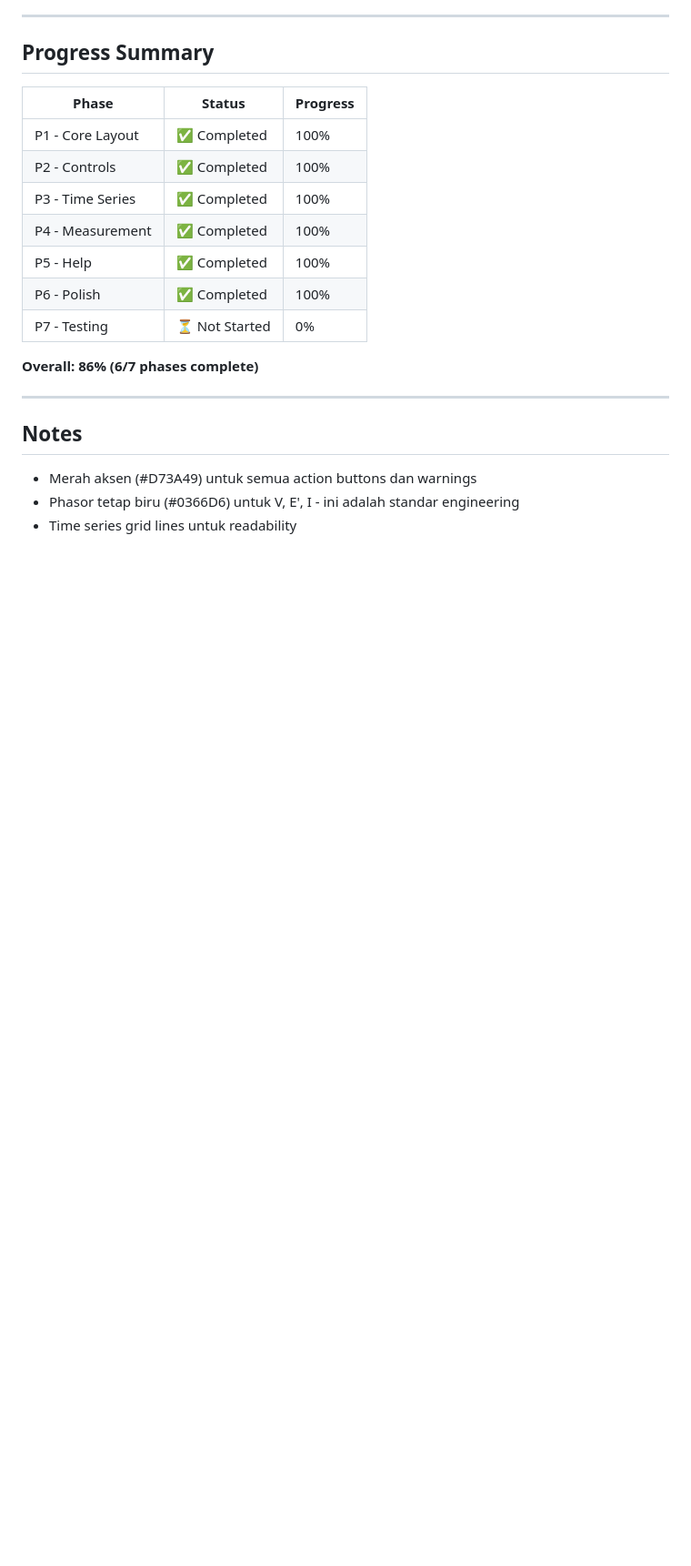
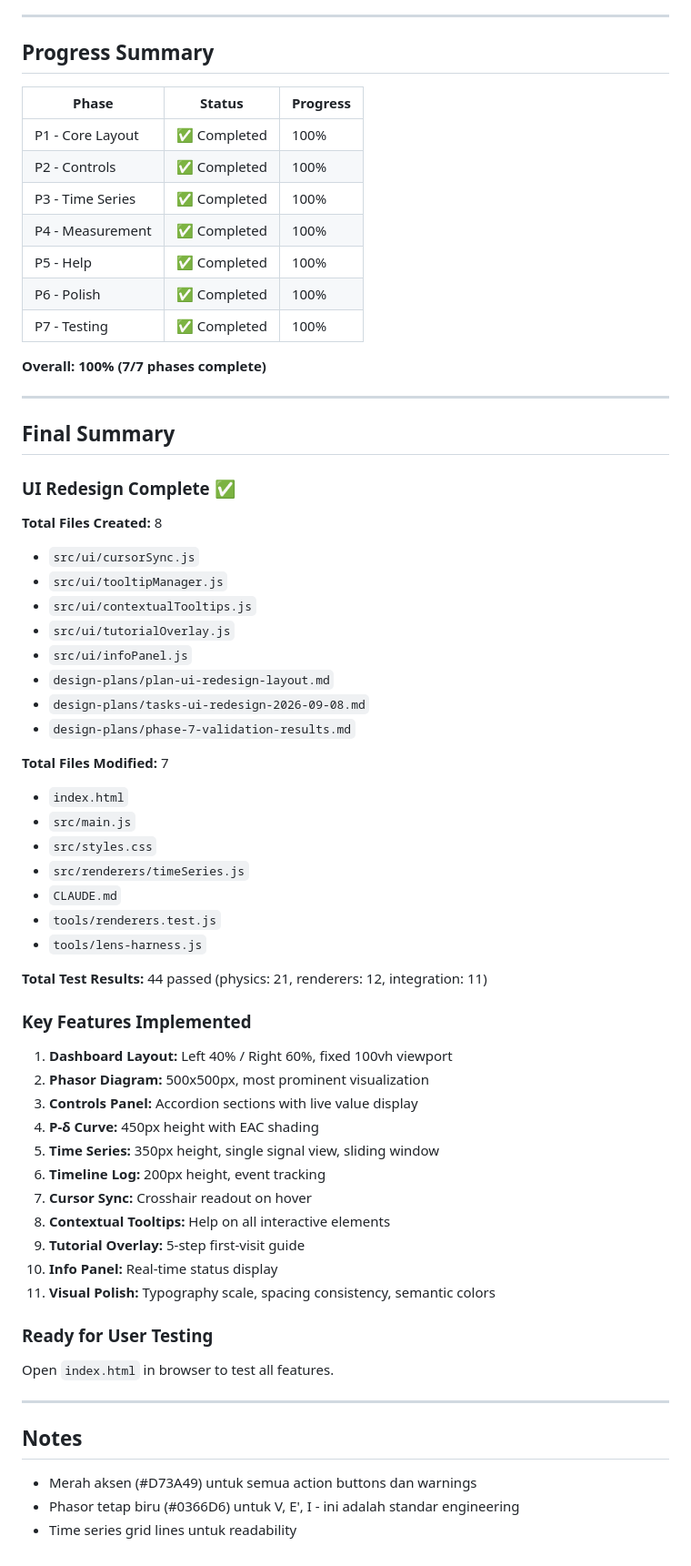
Before and after one commit to endetta/synchronous-generator-simulator, a Markdown page: design-plans/tasks-ui-redesign-2026-09-08.md, the part around one of its changes. Shown at 91% size. GitHub-like rendering; blank space fills up the shorter version.

```diff
--- a/design-plans/tasks-ui-redesign-2026-09-08.md
+++ b/design-plans/tasks-ui-redesign-2026-09-08.md
@@ -201,9 +212,52 @@ Phase 6 **SELESAI** - Visual polish implemented
 | P4 - Measurement | ✅ Completed | 100% |
 | P5 - Help | ✅ Completed | 100% |
 | P6 - Polish | ✅ Completed | 100% |
-| P7 - Testing | ⏳ Not Started | 0% |
+| P7 - Testing | ✅ Completed | 100% |
 
-**Overall: 86% (6/7 phases complete)**
+**Overall: 100% (7/7 phases complete)**
+
+---
+
+## Final Summary
+
+### UI Redesign Complete ✅
+
+**Total Files Created:** 8
+- `src/ui/cursorSync.js`
+- `src/ui/tooltipManager.js`
+- `src/ui/contextualTooltips.js`
+- `src/ui/tutorialOverlay.js`
+- `src/ui/infoPanel.js`
+- `design-plans/plan-ui-redesign-layout.md`
+- `design-plans/tasks-ui-redesign-2026-09-08.md`
+- `design-plans/phase-7-validation-results.md`
+
+**Total Files Modified:** 7
+- `index.html`
+- `src/main.js`
+- `src/styles.css`
+- `src/renderers/timeSeries.js`
+- `CLAUDE.md`
+- `tools/renderers.test.js`
+- `tools/lens-harness.js`
+
+**Total Test Results:** 44 passed (physics: 21, renderers: 12, integration: 11)
+
+### Key Features Implemented
+1. **Dashboard Layout:** Left 40% / Right 60%, fixed 100vh viewport
+2. **Phasor Diagram:** 500x500px, most prominent visualization
+3. **Controls Panel:** Accordion sections with live value display
+4. **P-δ Curve:** 450px height with EAC shading
+5. **Time Series:** 350px height, single signal view, sliding window
+6. **Timeline Log:** 200px height, event tracking
+7. **Cursor Sync:** Crosshair readout on hover
+8. **Contextual Tooltips:** Help on all interactive elements
+9. **Tutorial Overlay:** 5-step first-visit guide
+10. **Info Panel:** Real-time status display
+11. **Visual Polish:** Typography scale, spacing consistency, semantic colors
+
+### Ready for User Testing
+Open `index.html` in browser to test all features.
 
 ---
 
```
Also changed, not shown: other parts of design-plans/tasks-ui-redesign-2026-09-08.md (+24 -13 lines), design-plans/phase-7-validation-results.md (added, +166 -0 lines).
